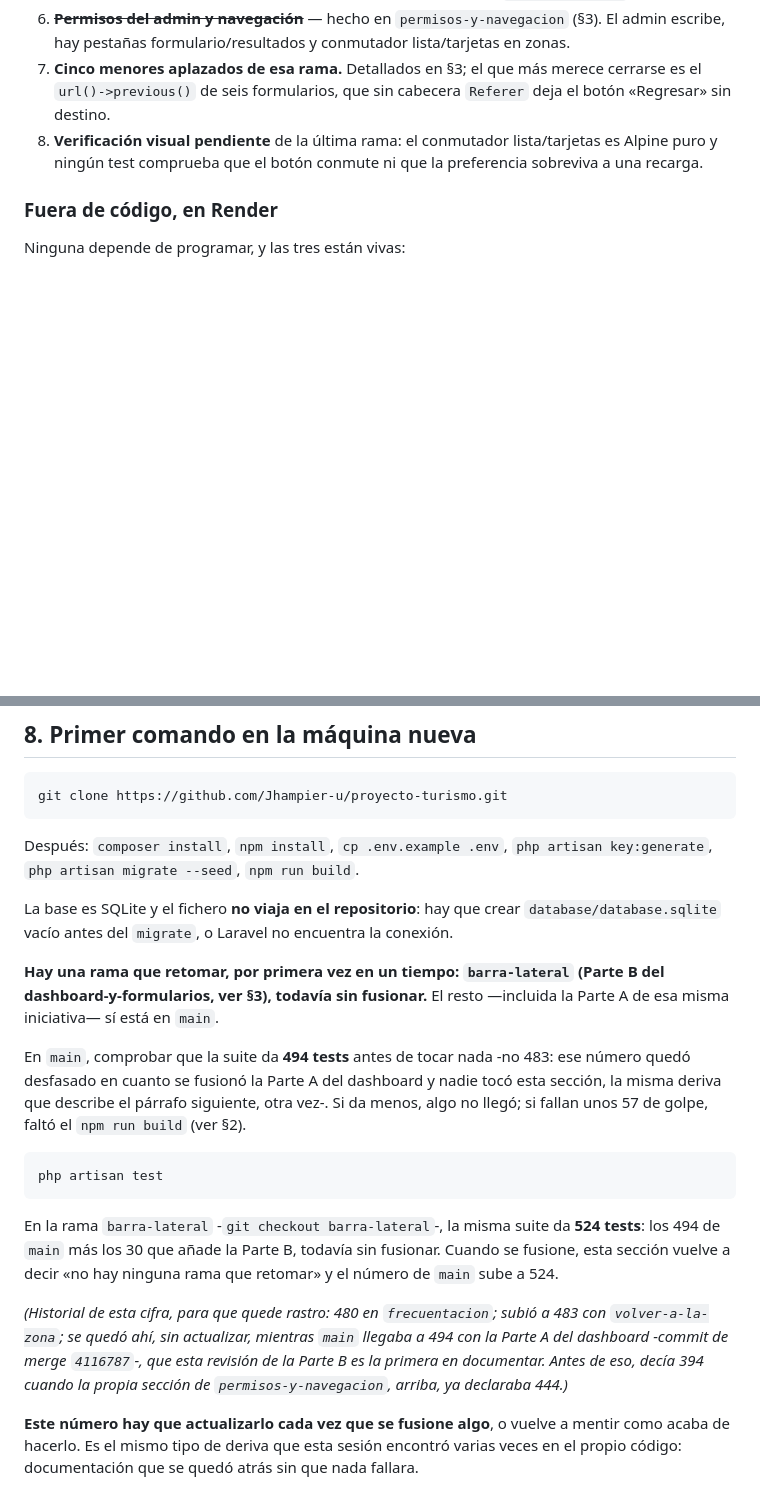
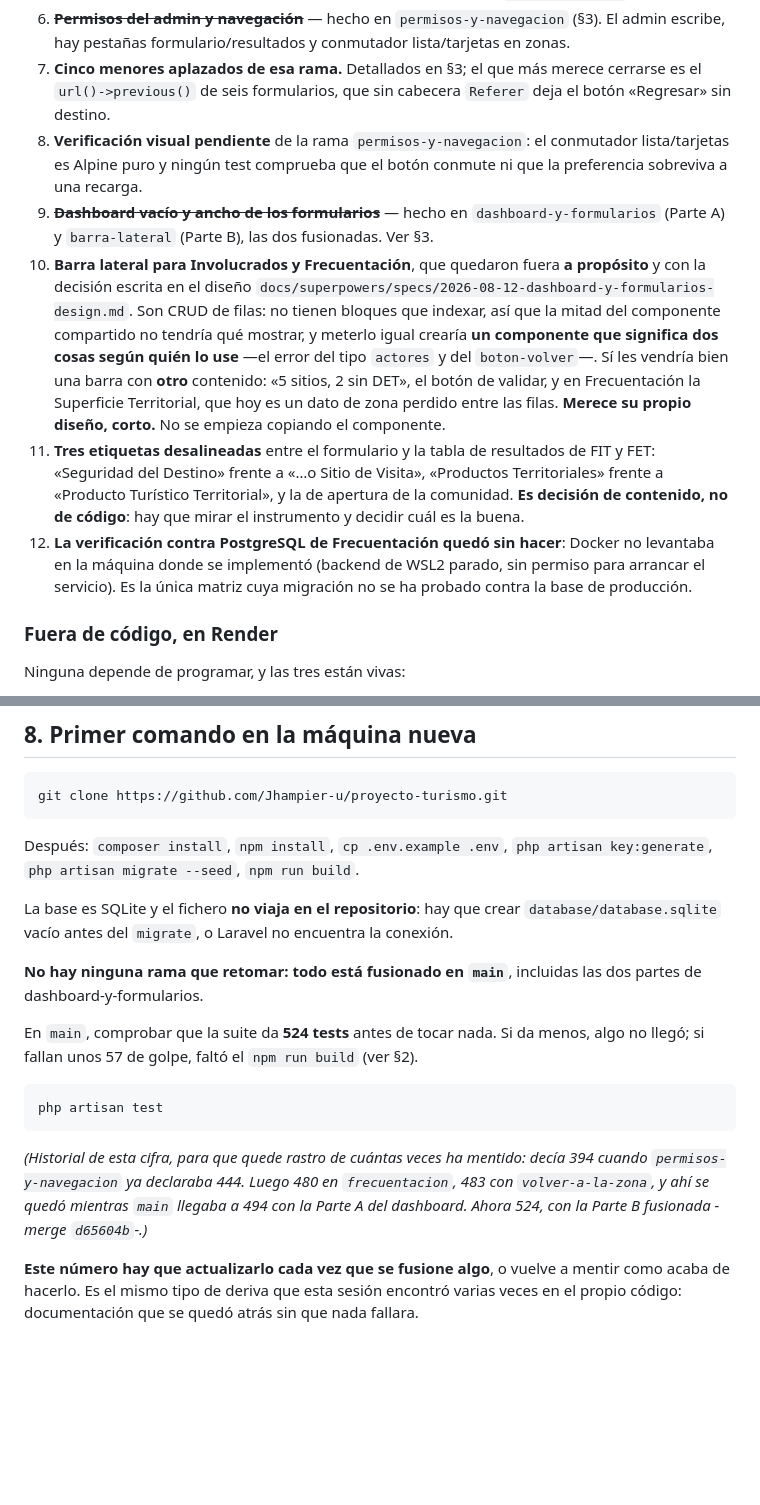
Before and after one commit to Jhampier-u/proyecto-turismo, a Markdown page: docs/ESTADO-PROYECTO.md, 2 parts joined by grey strips. Drawn GitHub-style; blank space fills up the shorter version.

Commit message:
docs(estado): pone al dia el traspaso y lo que queda
La seccion 8 volvia a mentir en lo mismo de siempre: decia que main daba
494 y que la Parte B estaba sin fusionar. Ya esta fusionada y da 524. Es
la tercera vez que esa cifra se queda atras, asi que el historial de sus
mentiras se queda escrito.

Y la lista de pendientes no recogia cuatro cosas: la barra lateral de
Involucrados y Frecuentacion -que quedaron fuera A PROPOSITO, con el
motivo escrito, y no se empiezan copiando el componente-, las tres
etiquetas desalineadas de FIT y FET que son decision de contenido y no de
codigo, y que la migracion de Frecuentacion es la unica que no se ha
probado contra PostgreSQL real, porque Docker no levantaba en la maquina
donde se implemento.

Co-Authored-By: Claude Opus 5 <noreply@anthropic.com>

````diff
--- a/docs/ESTADO-PROYECTO.md
+++ b/docs/ESTADO-PROYECTO.md
@@ -1248,9 +1248,31 @@ niveles de anidamiento— y ninguno se movió con el cambio.
 7. **Cinco menores aplazados de esa rama.** Detallados en §3; el que más merece
    cerrarse es el `url()->previous()` de seis formularios, que sin cabecera
    `Referer` deja el botón «Regresar» sin destino.
-8. **Verificación visual pendiente** de la última rama: el conmutador
-   lista/tarjetas es Alpine puro y ningún test comprueba que el botón conmute ni
-   que la preferencia sobreviva a una recarga.
+8. **Verificación visual pendiente** de la rama `permisos-y-navegacion`: el
+   conmutador lista/tarjetas es Alpine puro y ningún test comprueba que el botón
+   conmute ni que la preferencia sobreviva a una recarga.
+9. ~~**Dashboard vacío y ancho de los formularios**~~ — hecho en
+   `dashboard-y-formularios` (Parte A) y `barra-lateral` (Parte B), las dos
+   fusionadas. Ver §3.
+10. **Barra lateral para Involucrados y Frecuentación**, que quedaron fuera **a
+    propósito** y con la decisión escrita en el diseño
+    `docs/superpowers/specs/2026-08-12-dashboard-y-formularios-design.md`. Son
+    CRUD de filas: no tienen bloques que indexar, así que la mitad del
+    componente compartido no tendría qué mostrar, y meterlo igual crearía **un
+    componente que significa dos cosas según quién lo use** —el error del tipo
+    `actores` y del `boton-volver`—. Sí les vendría bien una barra con **otro**
+    contenido: «5 sitios, 2 sin DET», el botón de validar, y en Frecuentación la
+    Superficie Territorial, que hoy es un dato de zona perdido entre las filas.
+    **Merece su propio diseño, corto.** No se empieza copiando el componente.
+11. **Tres etiquetas desalineadas** entre el formulario y la tabla de resultados
+    de FIT y FET: «Seguridad del Destino» frente a «…o Sitio de Visita»,
+    «Productos Territoriales» frente a «Producto Turístico Territorial», y la de
+    apertura de la comunidad. **Es decisión de contenido, no de código**: hay que
+    mirar el instrumento y decidir cuál es la buena.
+12. **La verificación contra PostgreSQL de Frecuentación quedó sin hacer**:
+    Docker no levantaba en la máquina donde se implementó (backend de WSL2
+    parado, sin permiso para arrancar el servicio). Es la única matriz cuya
+    migración no se ha probado contra la base de producción.
 
 ### Fuera de código, en Render
 
@@ -1288,31 +1310,22 @@ La base es SQLite y el fichero **no viaja en el repositorio**: hay que crear
 `database/database.sqlite` vacío antes del `migrate`, o Laravel no encuentra la
 conexión.
 
-**Hay una rama que retomar, por primera vez en un tiempo: `barra-lateral`
-(Parte B del dashboard-y-formularios, ver §3), todavía sin fusionar.** El resto
-—incluida la Parte A de esa misma iniciativa— sí está en `main`.
+**No hay ninguna rama que retomar: todo está fusionado en `main`**, incluidas las
+dos partes de dashboard-y-formularios.
 
-En `main`, comprobar que la suite da **494 tests** antes de tocar nada -no 483:
-ese número quedó desfasado en cuanto se fusionó la Parte A del dashboard y
-nadie tocó esta sección, la misma deriva que describe el párrafo siguiente,
-otra vez-. Si da menos, algo no llegó; si fallan unos 57 de golpe, faltó el
-`npm run build` (ver §2).
+En `main`, comprobar que la suite da **524 tests** antes de tocar nada. Si da
+menos, algo no llegó; si fallan unos 57 de golpe, faltó el `npm run build`
+(ver §2).
 
 ```bash
 php artisan test
 ```
 
-En la rama `barra-lateral` -`git checkout barra-lateral`-, la misma suite da
-**524 tests**: los 494 de `main` más los 30 que añade la Parte B, todavía sin
-fusionar. Cuando se fusione, esta sección vuelve a decir «no hay ninguna rama
-que retomar» y el número de `main` sube a 524.
-
-*(Historial de esta cifra, para que quede rastro: 480 en `frecuentacion`; subió
-a 483 con `volver-a-la-zona`; se quedó ahí, sin actualizar, mientras `main`
-llegaba a 494 con la Parte A del dashboard -commit de merge `4116787`-, que
-esta revisión de la Parte B es la primera en documentar. Antes de eso, decía
-394 cuando la propia sección de `permisos-y-navegacion`, arriba, ya declaraba
-444.)*
+*(Historial de esta cifra, para que quede rastro de cuántas veces ha mentido:
+decía 394 cuando `permisos-y-navegacion` ya declaraba 444. Luego 480 en
+`frecuentacion`, 483 con `volver-a-la-zona`, y ahí se quedó mientras `main`
+llegaba a 494 con la Parte A del dashboard. Ahora 524, con la Parte B
+fusionada -merge `d65604b`-.)*
 
 **Este número hay que actualizarlo cada vez que se fusione algo**, o vuelve a
 mentir como acaba de hacerlo. Es el mismo tipo de deriva que esta sesión
````
